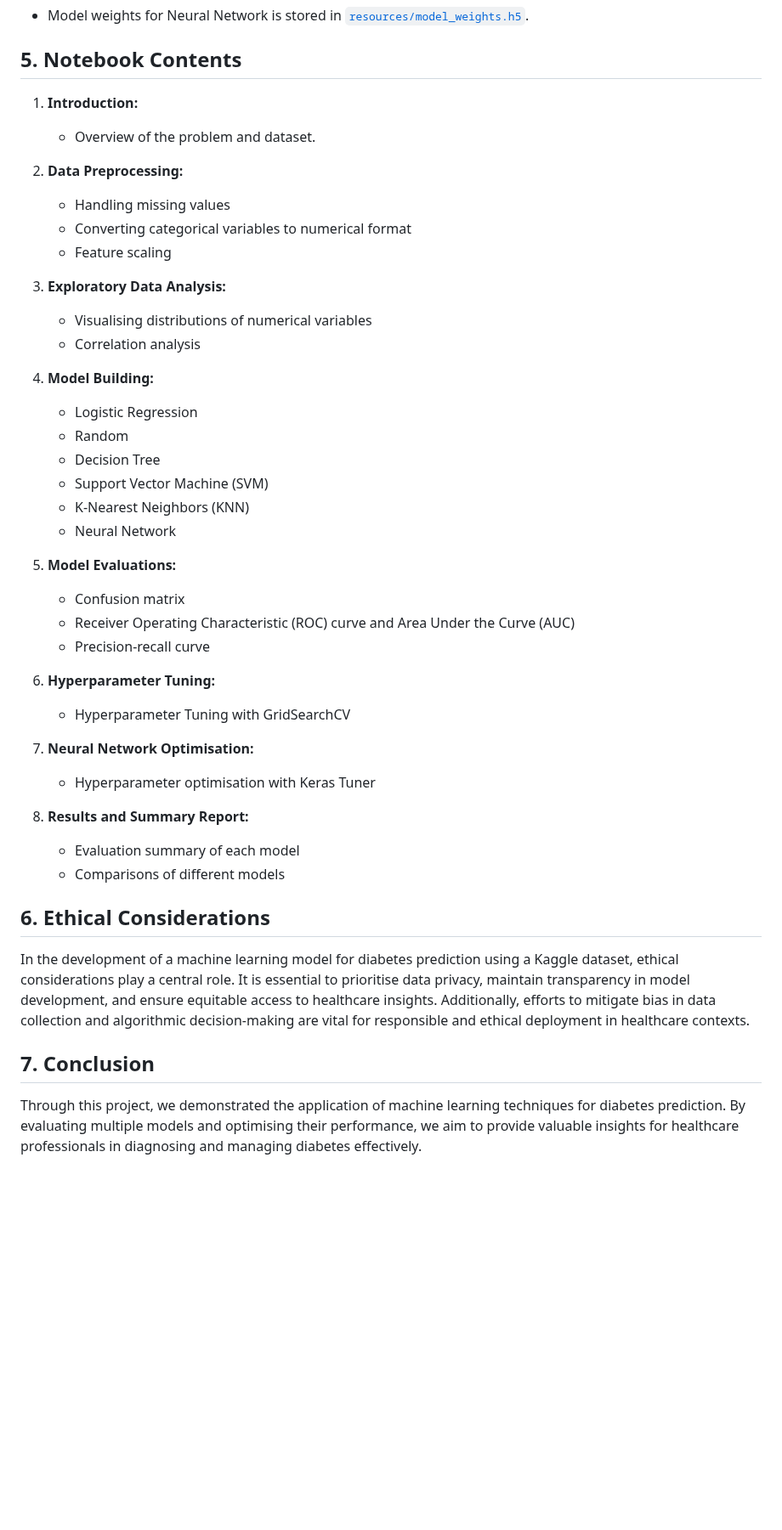
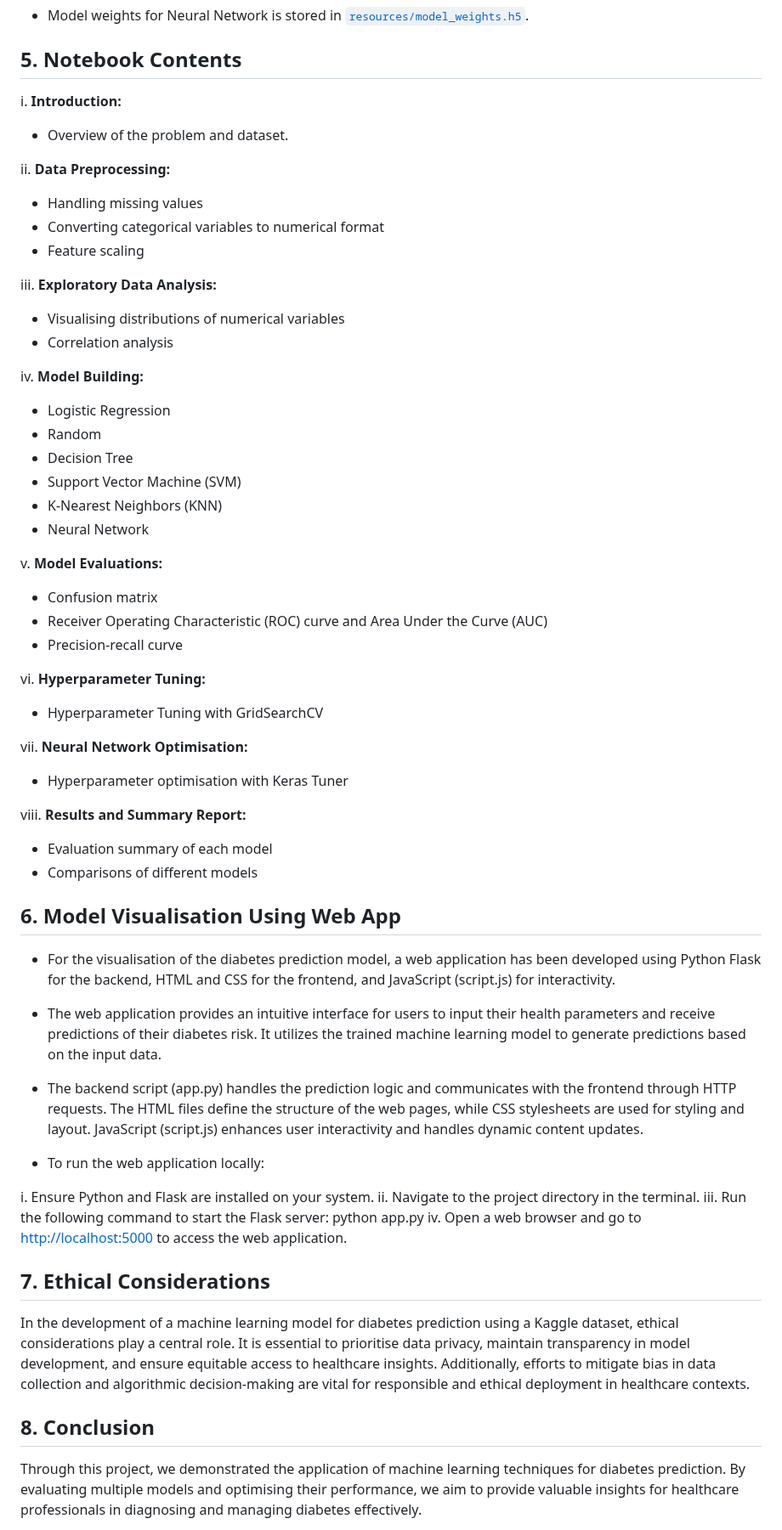
Before and after one commit to bernardtse/diabetes-prediction, a Markdown page: README.md, the part around one of its changes. Shown at 85% size. Drawn GitHub-style; blank space fills up the shorter version.

```diff
--- a/README.md
+++ b/README.md
@@ -92,19 +91,19 @@ The notebook is designed to run on the cloud environment provided by Google Cola
 
 ## 5. Notebook Contents
 
-1. **Introduction:**
+i. **Introduction:**
    - Overview of the problem and dataset.
 
-2. **Data Preprocessing:**
+ii. **Data Preprocessing:**
    - Handling missing values
    - Converting categorical variables to numerical format
    - Feature scaling
 
-3. **Exploratory Data Analysis:**
+iii. **Exploratory Data Analysis:**
    - Visualising distributions of numerical variables
    - Correlation analysis
 
-4. **Model Building:**
+iv. **Model Building:**
    - Logistic Regression
    - Random
    - Decision Tree
@@ -112,28 +111,43 @@ The notebook is designed to run on the cloud environment provided by Google Cola
    - K-Nearest Neighbors (KNN)
    - Neural Network
 
-5. **Model Evaluations:**
+v. **Model Evaluations:**
    - Confusion matrix
    - Receiver Operating Characteristic (ROC) curve and Area Under the Curve (AUC)
    - Precision-recall curve
 
-6. **Hyperparameter Tuning:**
+vi. **Hyperparameter Tuning:**
    - Hyperparameter Tuning with GridSearchCV
 
-7. **Neural Network Optimisation:**
+vii. **Neural Network Optimisation:**
    - Hyperparameter optimisation with Keras Tuner
 
-8. **Results and Summary Report:**
+viii. **Results and Summary Report:**
    - Evaluation summary of each model
    - Comparisons of different models
 
+## 6. **Model Visualisation Using Web App**
 
-## 6. Ethical Considerations
+- For the visualisation of the diabetes prediction model, a web application has been developed using Python Flask for the backend, HTML and CSS for the frontend, and JavaScript (script.js) for interactivity.
+
+- The web application provides an intuitive interface for users to input their health parameters and receive predictions of their diabetes risk. It utilizes the trained machine learning model to generate predictions based on the input data.
+
+- The backend script (app.py) handles the prediction logic and communicates with the frontend through HTTP requests. The HTML files define the structure of the web pages, while CSS stylesheets are used for styling and layout. JavaScript (script.js) enhances user interactivity and handles dynamic content updates.
+
+- To run the web application locally:
+
+i. Ensure Python and Flask are installed on your system.
+ii. Navigate to the project directory in the terminal.
+iii. Run the following command to start the Flask server: python app.py
+iv. Open a web browser and go to [http://localhost:5000](http://localhost:5000) to access the web application.
+
+
+## 7. Ethical Considerations
 
 In the development of a machine learning model for diabetes prediction using a Kaggle dataset, ethical considerations play a central role. It is essential to prioritise data privacy, maintain transparency in model development, and ensure equitable access to healthcare insights. Additionally, efforts to mitigate bias in data collection and algorithmic decision-making are vital for responsible and ethical deployment in healthcare contexts.
 
 
-## 7. Conclusion
+## 8. Conclusion
 
 Through this project, we demonstrated the application of machine learning techniques for diabetes prediction. By evaluating multiple models and optimising their performance, we aim to provide valuable insights for healthcare professionals in diagnosing and managing diabetes effectively.
 
```
Also changed, not shown: other parts of README.md (+29 -30 lines).
